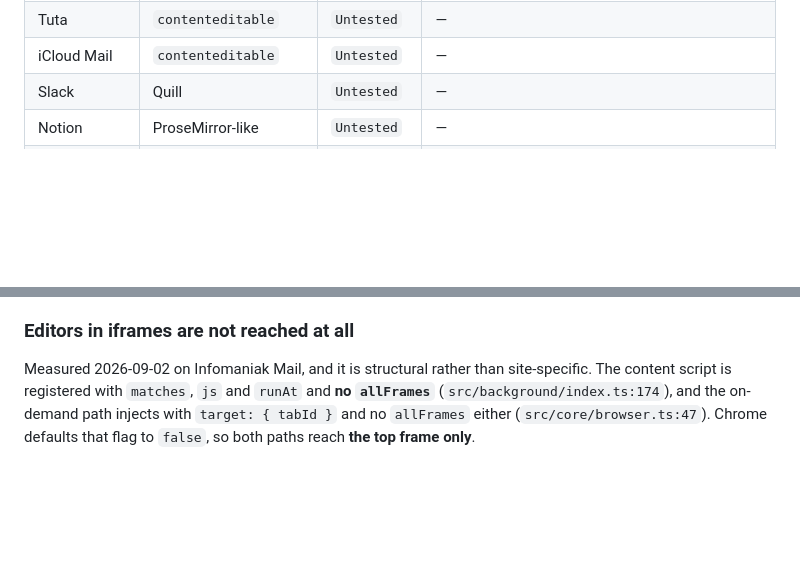
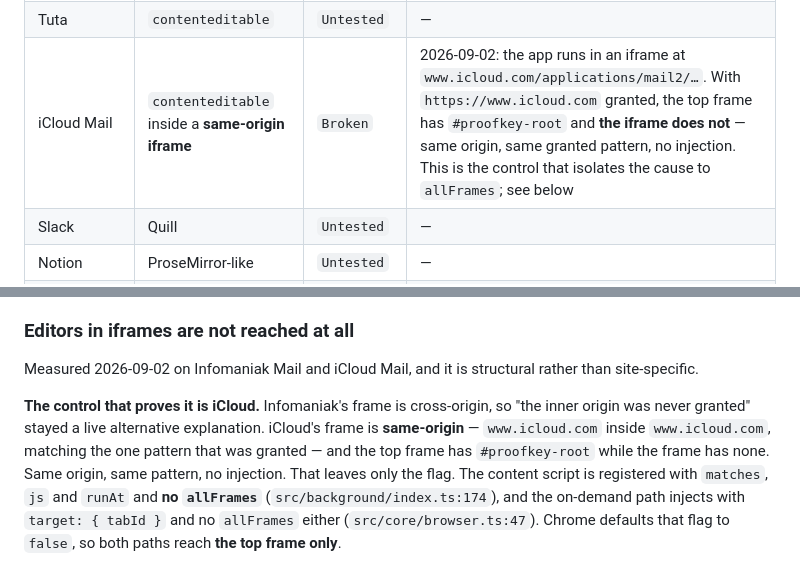
Before and after one commit to jiru-labs/proofkey, a Markdown page: COMPATIBILITY.md, 2 parts joined by grey strips. GitHub-like rendering; blank space fills up the shorter version.

Commit message:
Prove the iframe gap with a same-origin control
Infomaniak alone left an alternative explanation open: its editor frame is
cross-origin, so the inner origin arguably was never granted. iCloud settles
it. Its app frame is same-origin, matching the one pattern that was granted,
and the top frame carries the marker while the frame carries none.

Same origin, same pattern, no injection. The flag is the only thing left.

```diff
--- a/COMPATIBILITY.md
+++ b/COMPATIBILITY.md
@@ -77,7 +77,7 @@ here, that alone is worth a report.
 | Outlook / Hotmail | Rooster (`contenteditable`) | `Verified` | 2026-09-02, published build: 4 underlines, `erors`→`errors` applied, count fell to 3. **Outlook's own autocorrect rewrote four of the six seeded errors before ProofKey saw the text**, and its native spelling popup renders underneath ProofKey's card — two correctors on one field |
 | Infomaniak Mail | `contenteditable` inside a **cross-origin iframe** | `Broken` | 2026-09-02: nothing is underlined and no badge appears. The whole app is an iframe at `mail.infomaniak.com` inside a `ksuite.infomaniak.com` shell, and the content script never enters it — see *Editors in iframes* below. Granting **both** origins does not help |
 | Tuta | `contenteditable` | `Untested` | — |
-| iCloud Mail | `contenteditable` | `Untested` | — |
+| iCloud Mail | `contenteditable` inside a **same-origin iframe** | `Broken` | 2026-09-02: the app runs in an iframe at `www.icloud.com/applications/mail2/…`. With `https://www.icloud.com` granted, the top frame has `#proofkey-root` and **the iframe does not** — same origin, same granted pattern, no injection. This is the control that isolates the cause to `allFrames`; see below |
 | Slack | Quill | `Untested` | — |
 | Notion | ProseMirror-like | `Untested` | — |
 | Discord | Slate | `Untested` | — |
@@ -95,7 +95,15 @@ before treating that row as current.
 
 ### Editors in iframes are not reached at all
 
-Measured 2026-09-02 on Infomaniak Mail, and it is structural rather than site-specific.
+Measured 2026-09-02 on Infomaniak Mail and iCloud Mail, and it is structural
+rather than site-specific.
+
+**The control that proves it is iCloud.** Infomaniak's frame is cross-origin, so
+"the inner origin was never granted" stayed a live alternative explanation.
+iCloud's frame is **same-origin** — `www.icloud.com` inside `www.icloud.com`,
+matching the one pattern that was granted — and the top frame has `#proofkey-root`
+while the frame has none. Same origin, same pattern, no injection. That leaves
+only the flag.
 The content script is registered with `matches`, `js` and `runAt` and **no
 `allFrames`** (`src/background/index.ts:174`), and the on-demand path injects with
 `target: { tabId }` and no `allFrames` either (`src/core/browser.ts:47`). Chrome
```
